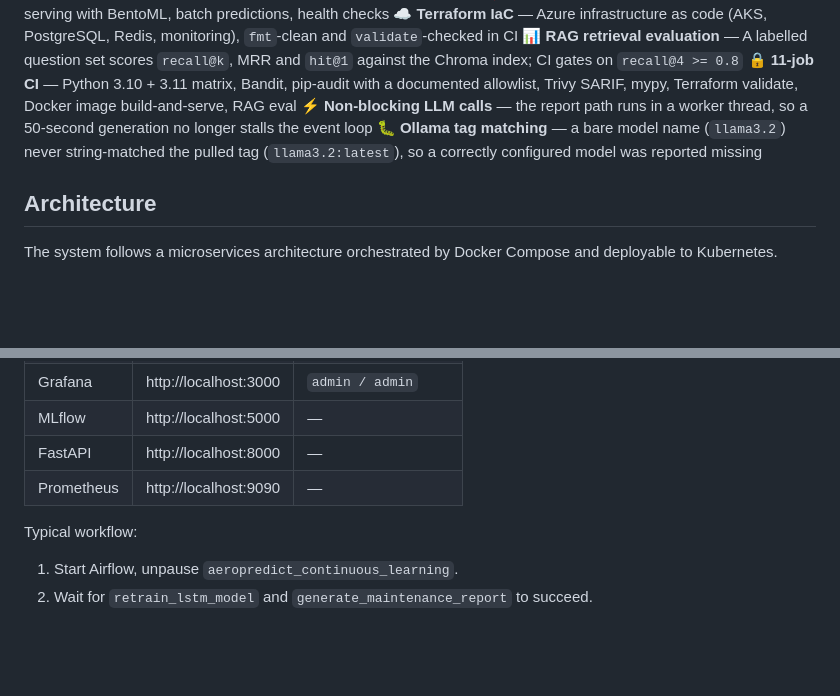
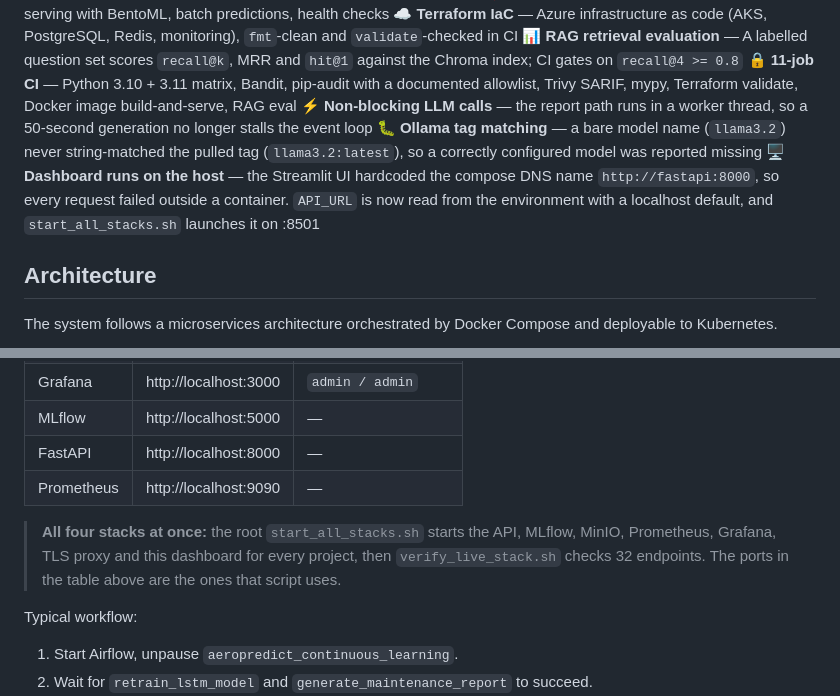
Before and after one commit to ksnishat/aeropredict-platform, a Markdown page: README.md, 2 parts joined by grey strips. Drawn GitHub-style; blank space fills up the shorter version.

Commit message:
docs: record the dashboard fix and point at the real port
The Streamlit UI hardcoded the compose DNS name, so it was unusable outside a
container. Documents the fix and the :8501 port the stack script uses, plus a
note pointing at start_all_stacks.sh for running all four stacks at once.

Co-authored-by: Copilot <223556219+Copilot@users.noreply.github.com>

```diff
--- a/README.md
+++ b/README.md
@@ -43,6 +43,7 @@ The system is built on the NASA C-MAPSS dataset and orchestrates the entire life
 🔒 **11-job CI** — Python 3.10 + 3.11 matrix, Bandit, pip-audit with a documented allowlist, Trivy SARIF, mypy, Terraform validate, Docker image build-and-serve, RAG eval
 ⚡ **Non-blocking LLM calls** — the report path runs in a worker thread, so a 50-second generation no longer stalls the event loop
 🐛 **Ollama tag matching** — a bare model name (`llama3.2`) never string-matched the pulled tag (`llama3.2:latest`), so a correctly configured model was reported missing
+🖥️ **Dashboard runs on the host** — the Streamlit UI hardcoded the compose DNS name `http://fastapi:8000`, so every request failed outside a container. `API_URL` is now read from the environment with a localhost default, and `start_all_stacks.sh` launches it on :8501
 
 ## Architecture
 
@@ -522,6 +523,11 @@ kubectl apply -f k8s/
 | FastAPI | http://localhost:8000 | — |
 | Prometheus | http://localhost:9090 | — |
 
+> **All four stacks at once:** the root `start_all_stacks.sh` starts the API,
+> MLflow, MinIO, Prometheus, Grafana, TLS proxy and this dashboard for every
+> project, then `verify_live_stack.sh` checks 32 endpoints. The ports in the
+> table above are the ones that script uses.
+
 Typical workflow:
 
 1. Start Airflow, unpause `aeropredict_continuous_learning`.
```
